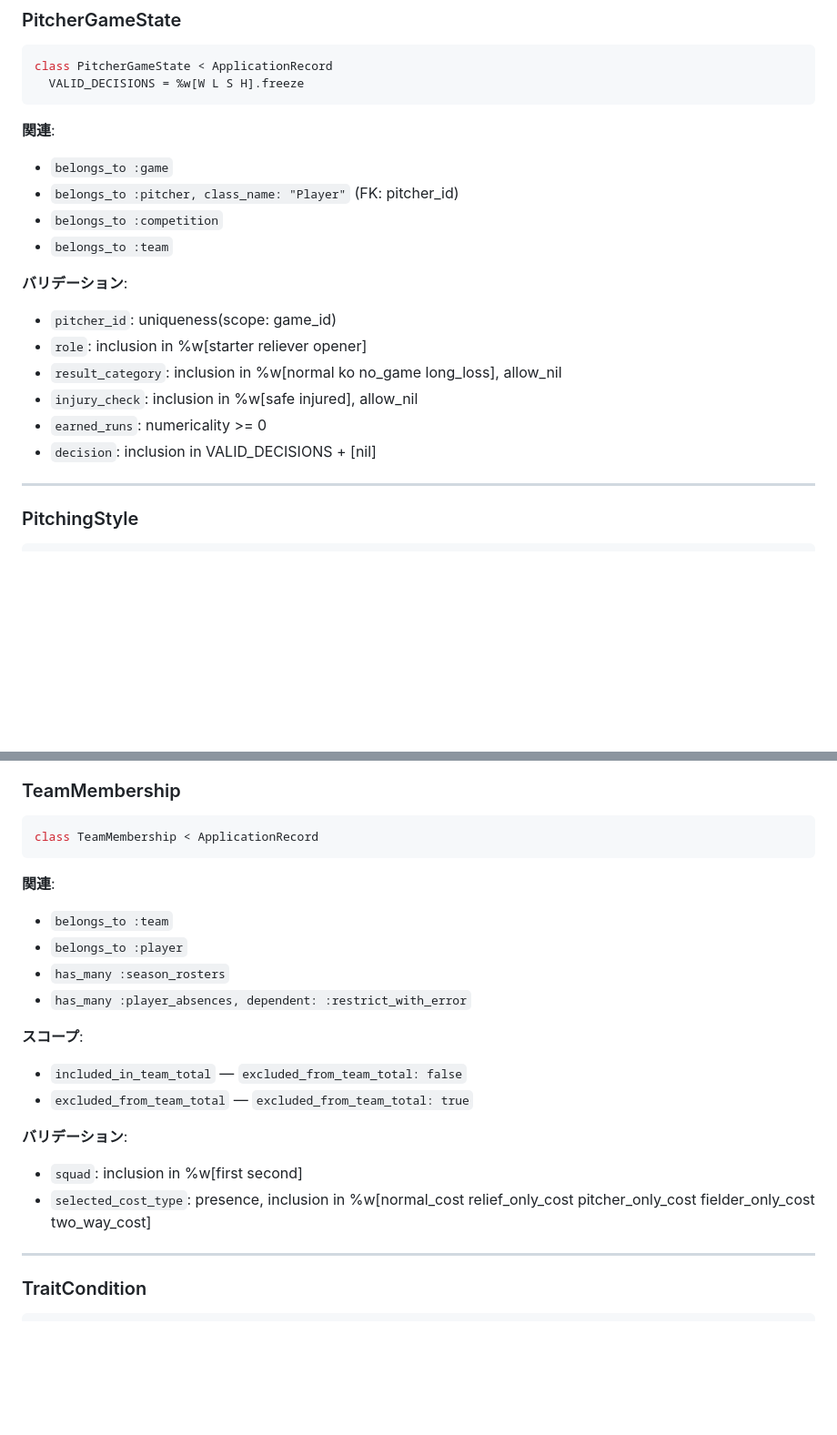
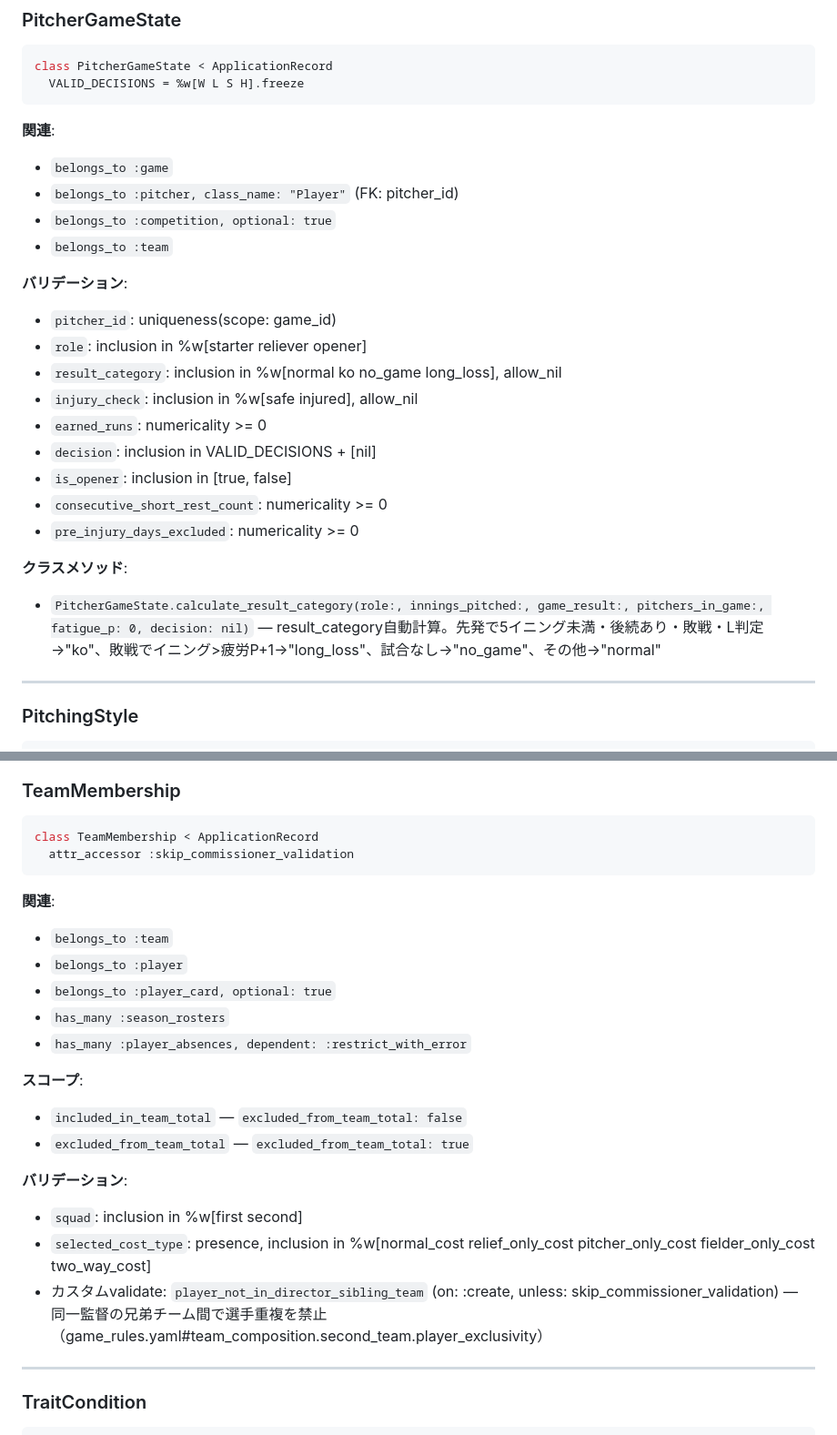
Before and after one commit to whiterochen73/thbigmatome, a Markdown page: thbigmatome/docs/models.md, 2 parts joined by grey strips. Shown at 91% size. GitHub-like rendering; blank space fills up the shorter version.

````diff
--- a/thbigmatome/docs/models.md
+++ b/thbigmatome/docs/models.md
@@ -470,7 +470,7 @@ class PitcherGameState < ApplicationRecord
 **関連**:
 - `belongs_to :game`
 - `belongs_to :pitcher, class_name: "Player"` (FK: pitcher_id)
-- `belongs_to :competition`
+- `belongs_to :competition, optional: true`
 - `belongs_to :team`
 
 **バリデーション**:
@@ -480,6 +480,12 @@ class PitcherGameState < ApplicationRecord
 - `injury_check`: inclusion in %w[safe injured], allow_nil
 - `earned_runs`: numericality >= 0
 - `decision`: inclusion in VALID_DECISIONS + [nil]
+- `is_opener`: inclusion in [true, false]
+- `consecutive_short_rest_count`: numericality >= 0
+- `pre_injury_days_excluded`: numericality >= 0
+
+**クラスメソッド**:
+- `PitcherGameState.calculate_result_category(role:, innings_pitched:, game_result:, pitchers_in_game:, fatigue_p: 0, decision: nil)` — result_category自動計算。先発で5イニング未満・後続あり・敗戦・L判定→"ko"、敗戦でイニング>疲労P+1→"long_loss"、試合なし→"no_game"、その他→"normal"
 
 ---
 
@@ -870,11 +882,13 @@ class TeamManager < ApplicationRecord
 
 ```ruby
 class TeamMembership < ApplicationRecord
+  attr_accessor :skip_commissioner_validation
 ```
 
 **関連**:
 - `belongs_to :team`
 - `belongs_to :player`
+- `belongs_to :player_card, optional: true`
 - `has_many :season_rosters`
 - `has_many :player_absences, dependent: :restrict_with_error`
 
@@ -885,6 +899,7 @@ class TeamMembership < ApplicationRecord
 **バリデーション**:
 - `squad`: inclusion in %w[first second]
 - `selected_cost_type`: presence, inclusion in %w[normal_cost relief_only_cost pitcher_only_cost fielder_only_cost two_way_cost]
+- カスタムvalidate: `player_not_in_director_sibling_team` (on: :create, unless: skip_commissioner_validation) — 同一監督の兄弟チーム間で選手重複を禁止（game_rules.yaml#team_composition.second_team.player_exclusivity）
 
 ---
 
````
Also changed, not shown: other parts of thbigmatome/docs/models.md (+16 -10 lines), thbigmatome/docs/db-schema.md (+7 -3 lines).
